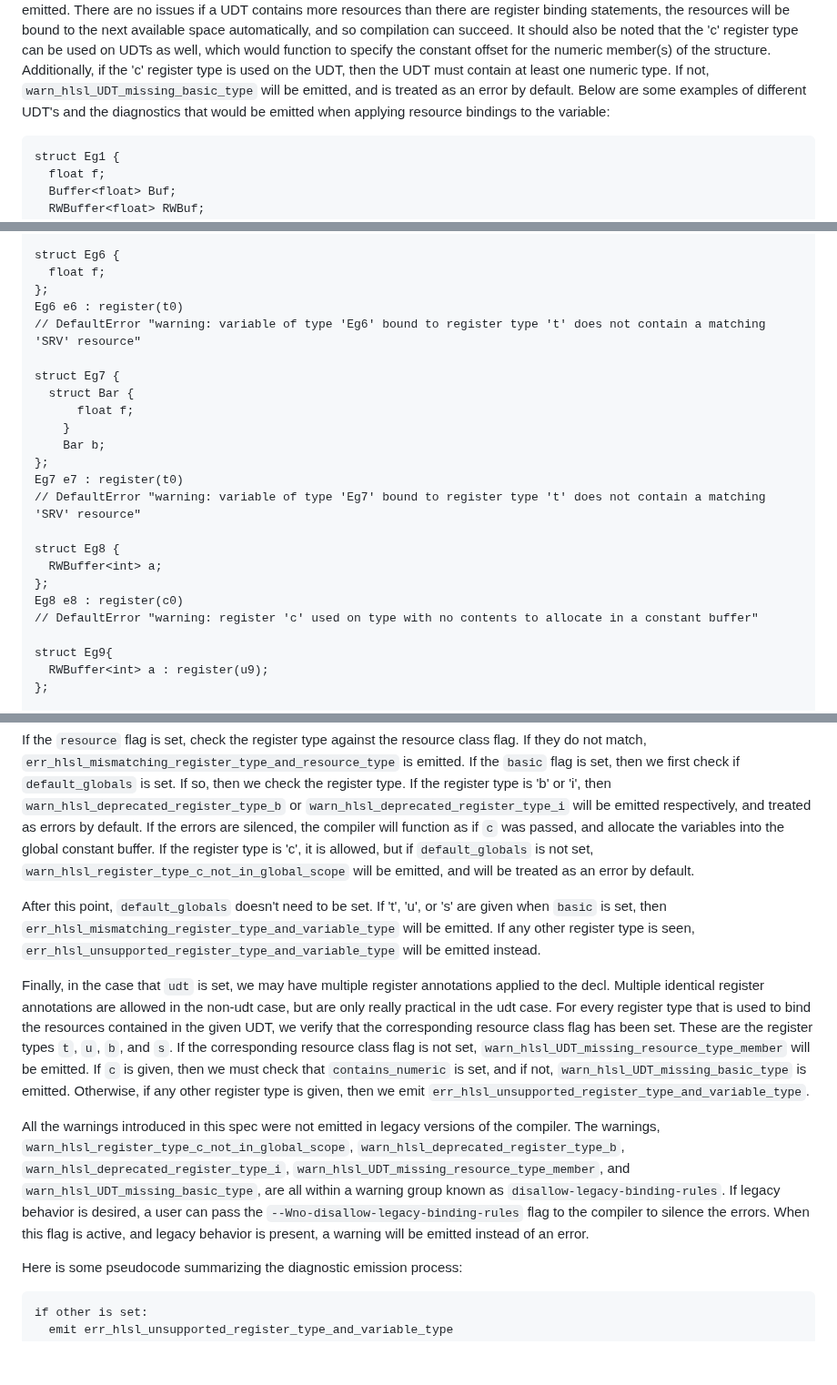
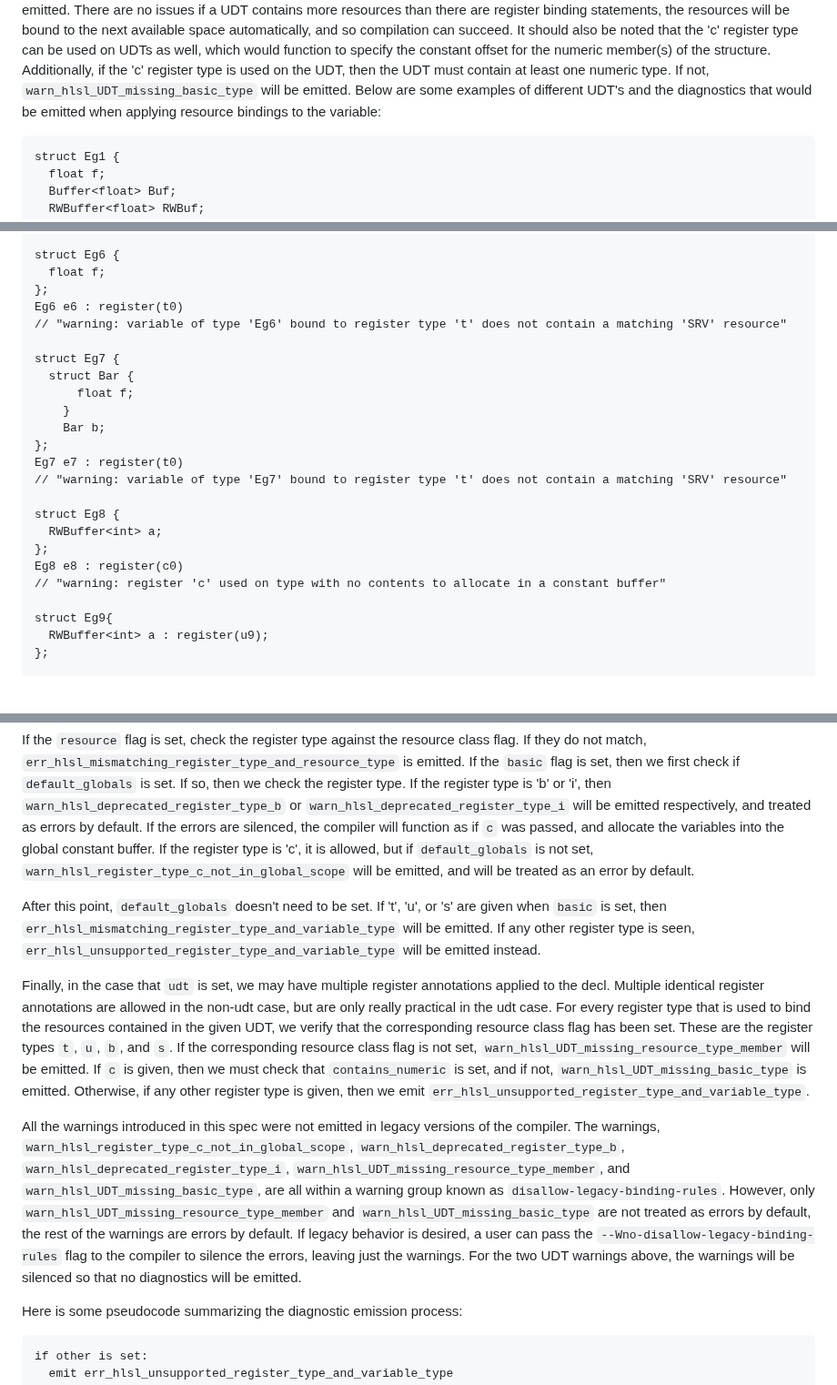
Before and after one commit to microsoft/hlsl-specs, a Markdown page: proposals/infra/INF-0004-register-types-and-diagnostics.md, 3 parts joined by grey strips. Shown at 91% size. Drawn GitHub-style; blank space fills up the shorter version.

Commit message:
make missing udt resource warnings not default to errors

````diff
--- a/proposals/infra/INF-0004-register-types-and-diagnostics.md
+++ b/proposals/infra/INF-0004-register-types-and-diagnostics.md
@@ -117,9 +117,8 @@ the 'c' register type can be used on UDTs as well, which would function to
 specify the constant offset for the numeric member(s) of the structure. Additionally,
 if the 'c' register type is used on the UDT, then the UDT must contain at least one
 numeric type. If not, `warn_hlsl_UDT_missing_basic_type`
-will be emitted, and is treated as an error by default. Below are
-some examples of different UDT's and the diagnostics that would be emitted when
-applying resource bindings to the variable:
+will be emitted. Below are some examples of different UDT's and the diagnostics that
+would be emitted when applying resource bindings to the variable:
 
 ```
 struct Eg1 {
@@ -167,7 +166,7 @@ struct Eg6 {
   float f;
 };
 Eg6 e6 : register(t0)
-// DefaultError "warning: variable of type 'Eg6' bound to register type 't' does not contain a matching 'SRV' resource"
+// "warning: variable of type 'Eg6' bound to register type 't' does not contain a matching 'SRV' resource"
 
 struct Eg7 {
   struct Bar {
@@ -176,13 +175,13 @@ struct Eg7 {
     Bar b;
 };
 Eg7 e7 : register(t0)
-// DefaultError "warning: variable of type 'Eg7' bound to register type 't' does not contain a matching 'SRV' resource"
+// "warning: variable of type 'Eg7' bound to register type 't' does not contain a matching 'SRV' resource"
 
 struct Eg8 {
   RWBuffer<int> a;
 };
 Eg8 e8 : register(c0)
-// DefaultError "warning: register 'c' used on type with no contents to allocate in a constant buffer"
+// "warning: register 'c' used on type with no contents to allocate in a constant buffer"
 
 struct Eg9{
   RWBuffer<int> a : register(u9);
@@ -373,7 +372,8 @@ will be emitted respectively, and treated as errors by default. If the errors ar
 the compiler will function as if `c` was passed, and allocate the variables into the
 global constant buffer.
 If the register type is 'c', it is allowed, but if `default_globals` is not set,
-`warn_hlsl_register_type_c_not_in_global_scope` will be emitted, and will be treated as an error by default.
+`warn_hlsl_register_type_c_not_in_global_scope` will be emitted,
+and will be treated as an error by default.
 
 After this point, `default_globals` doesn't need to be set.
 If 't', 'u', or 's' are given when `basic` is set, then
@@ -390,17 +390,22 @@ we verify that the corresponding resource class flag has been set. These are the
 `warn_hlsl_UDT_missing_resource_type_member` will be emitted.
 If `c` is given, then we must check that `contains_numeric` is set, and if not,
 `warn_hlsl_UDT_missing_basic_type` is emitted.
-Otherwise, if any other register type is given, then we emit `err_hlsl_unsupported_register_type_and_variable_type`.
+Otherwise, if any other register type is given,
+then we emit `err_hlsl_unsupported_register_type_and_variable_type`.
 
-All the warnings introduced in this spec were not emitted in legacy versions of the compiler. The warnings,
-`warn_hlsl_register_type_c_not_in_global_scope`,
+All the warnings introduced in this spec were not emitted in legacy versions of the compiler.
+The warnings, `warn_hlsl_register_type_c_not_in_global_scope`,
 `warn_hlsl_deprecated_register_type_b`,
 `warn_hlsl_deprecated_register_type_i`,
 `warn_hlsl_UDT_missing_resource_type_member`, and
 `warn_hlsl_UDT_missing_basic_type`, are all within a warning group known as
-`disallow-legacy-binding-rules`. If legacy behavior is desired, a user can pass the `--Wno-disallow-legacy-binding-rules`
-flag to the compiler to silence the errors. When this flag is active, and legacy behavior is present, a warning will
-be emitted instead of an error.
+`disallow-legacy-binding-rules`. However, only `warn_hlsl_UDT_missing_resource_type_member`
+and  `warn_hlsl_UDT_missing_basic_type` are not treated as errors by default,
+the rest of the warnings are errors by default. If legacy behavior is desired, a
+user can pass the `--Wno-disallow-legacy-binding-rules` flag to the compiler to silence the
+errors, leaving just the warnings. For the two UDT warnings above, the warnings will be
+silenced so that no diagnostics will be emitted.
+
 
 Here is some pseudocode summarizing the diagnostic emission process:
 
````
